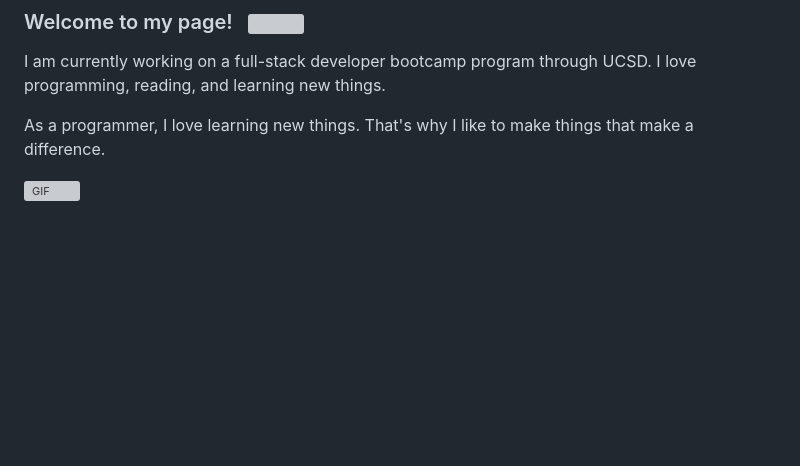
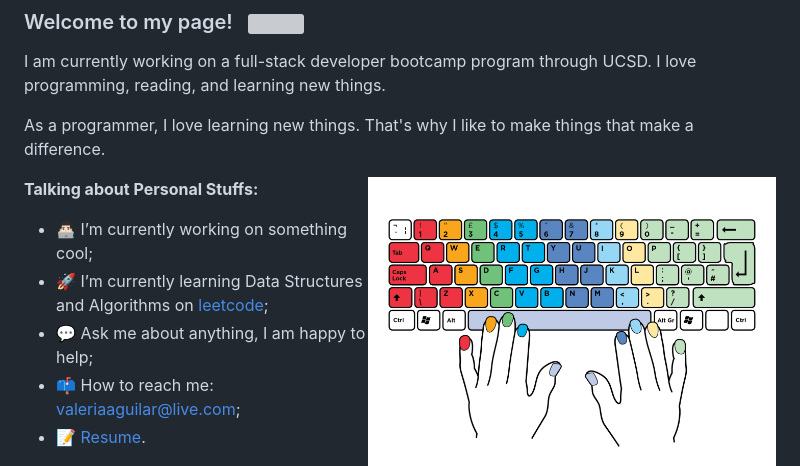
Before and after one commit to vaal96/Revised-Portfolio, a Markdown page: README.md, the part around the change. GitHub-like rendering; pictures changed too: Keyboardillustrator.png (added); blank space fills up the shorter version; grey boxes are pictures that could not be loaded.

```diff
--- a/README.md
+++ b/README.md
@@ -12,7 +12,7 @@ I am currently working on a full-stack developer bootcamp program through UCSD.
 
 As a programmer, I love learning new things. That's why I like to make things that make a difference.
 
-<img align="right" alt="GIF" src="my image" width="408" height="318" />
+<img align="right" alt="GIF" src="Keyboardillustrator.png" width="408" height="318" />
 
 
 **Talking about Personal Stuffs:**
```
Also changed, not shown: 1 other file.
